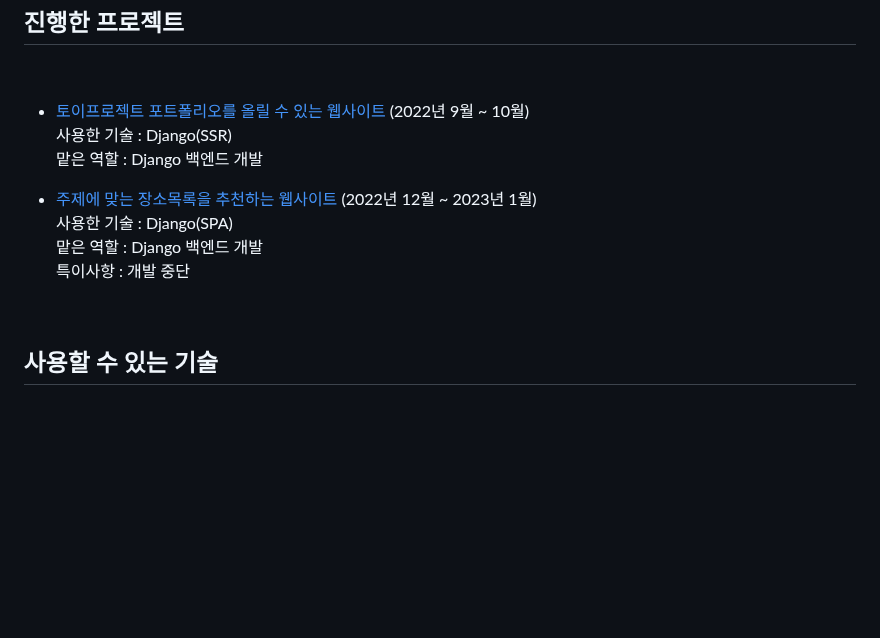
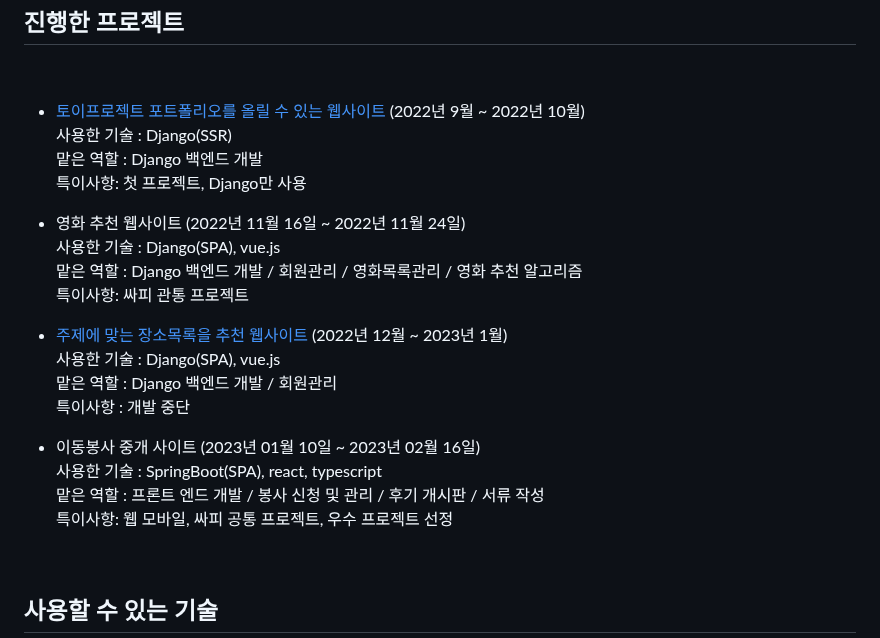
Before and after one commit to appletail/appletail, a Markdown page: README.md, the part around the change. Drawn GitHub-style; blank space fills up the shorter version.

```diff
--- a/README.md
+++ b/README.md
@@ -28,14 +28,25 @@ How to reach me csappletail@gmail.com
 
 <br>
 
-   - [토이프로젝트 포트폴리오를 올릴 수 있는 웹사이트](https://github.com/ssafy8th-python/woopolemong) (2022년 9월 ~ 10월)
+   - [토이프로젝트 포트폴리오를 올릴 수 있는 웹사이트](https://github.com/ssafy8th-python/woopolemong) (2022년 9월 ~ 2022년 10월)
    사용한 기술 : Django(SSR)
    맡은 역할 : Django 백엔드 개발
+   특이사항: 첫 프로젝트, Django만 사용
 
-   - [주제에 맞는 장소목록을 추천하는 웹사이트](https://github.com/ssafy8th-python/NaviMap) (2022년 12월 ~ 2023년 1월)
-   사용한 기술 : Django(SPA)
-   맡은 역할 : Django 백엔드 개발
+   - 영화 추천 웹사이트 (2022년 11월 16일 ~ 2022년 11월 24일)
+   사용한 기술 : Django(SPA), vue.js
+   맡은 역할 : Django 백엔드 개발 / 회원관리 / 영화목록관리 / 영화 추천 알고리즘
+   특이사항: 싸피 관통 프로젝트
+
+   - [주제에 맞는 장소목록을 추천 웹사이트](https://github.com/ssafy8th-python/NaviMap) (2022년 12월 ~ 2023년 1월)
+   사용한 기술 : Django(SPA), vue.js
+   맡은 역할 : Django 백엔드 개발 / 회원관리
    특이사항 : 개발 중단
+
+   - 이동봉사 중개 사이트 (2023년 01월 10일 ~ 2023년 02월 16일)
+   사용한 기술 : SpringBoot(SPA), react, typescript
+   맡은 역할 : 프론트 엔드 개발 / 봉사 신청 및 관리 / 후기 개시판 / 서류 작성
+   특이사항: 웹 모바일, 싸피 공통 프로젝트, 우수 프로젝트 선정
 
 <br>
 
```
